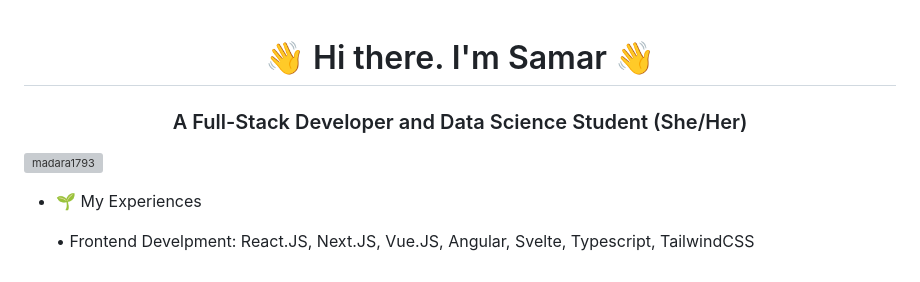
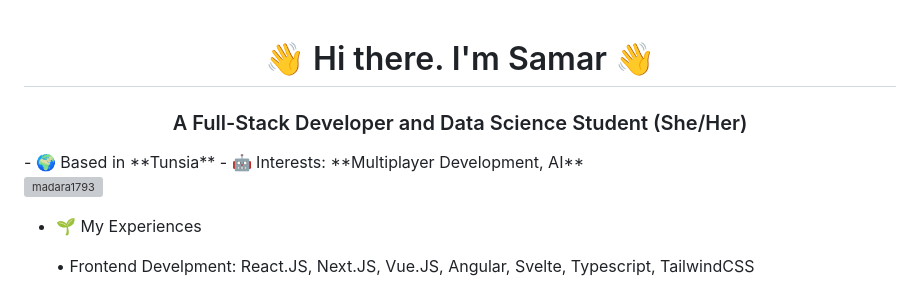
Before and after one commit to belhajjamorsamar/belhajjamorsamar, a Markdown page: README.md, the part around the change. Rendered like a GitHub page; grey boxes are pictures that could not be loaded.

```diff
--- a/README.md
+++ b/README.md
@@ -1,5 +1,8 @@
 <h1 align="center">👋 Hi there. I'm Samar 👋</h1>
 <h3 align="center">A Full-Stack Developer and Data Science Student (She/Her)</h3>
+- 🌍 Based in **Tunsia**
+- 🤖 Interests: **Multiplayer Development, AI**
+
 <p align="left"> <img src="https://komarev.com/ghpvc/?username=madara1793&label=Profile%20views&color=0e75b6&style=flat" alt="madara1793" /> </p>
 
 - 🌱 My Experiences
```
